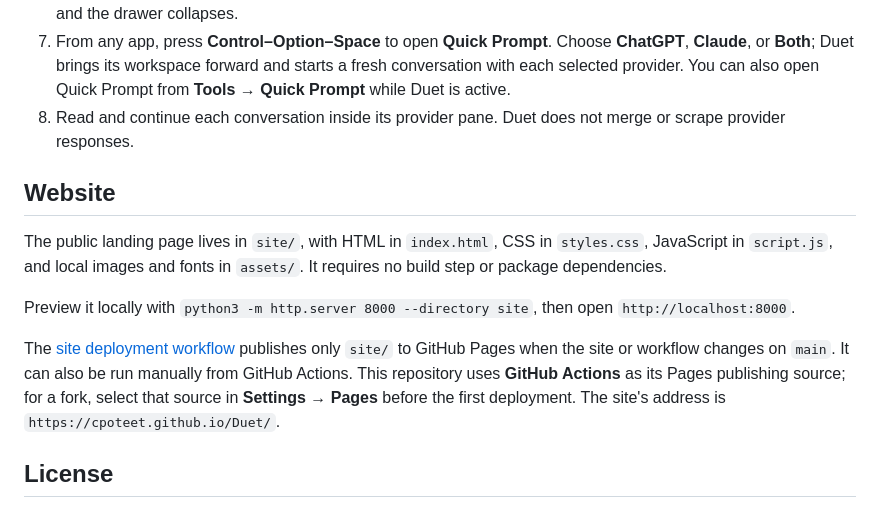
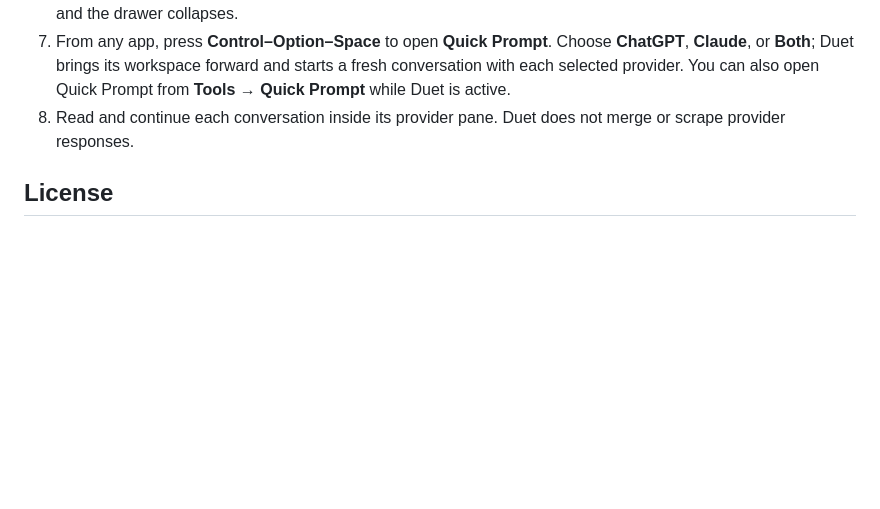
Before and after one commit to cpoteet/Duet, a Markdown page: README.md, the part around the change. GitHub-like rendering; blank space fills up the shorter version.

Commit message:
Remove website section from README
Removed website section detailing local preview and deployment workflow.

```diff
--- a/README.md
+++ b/README.md
@@ -42,14 +42,6 @@ Reminder that you use this application at your own risk.
 7. From any app, press **Control–Option–Space** to open **Quick Prompt**. Choose **ChatGPT**, **Claude**, or **Both**; Duet brings its workspace forward and starts a fresh conversation with each selected provider. You can also open Quick Prompt from **Tools → Quick Prompt** while Duet is active.
 8. Read and continue each conversation inside its provider pane. Duet does not merge or scrape provider responses.
 
-## Website
-
-The public landing page lives in `site/`, with HTML in `index.html`, CSS in `styles.css`, JavaScript in `script.js`, and local images and fonts in `assets/`. It requires no build step or package dependencies.
-
-Preview it locally with `python3 -m http.server 8000 --directory site`, then open `http://localhost:8000`.
-
-The [site deployment workflow](.github/workflows/deploy-site.yml) publishes only `site/` to GitHub Pages when the site or workflow changes on `main`. It can also be run manually from GitHub Actions. This repository uses **GitHub Actions** as its Pages publishing source; for a fork, select that source in **Settings → Pages** before the first deployment. The site's address is `https://cpoteet.github.io/Duet/`.
-
 ## License
 
 Duet is available under the **Duet License**. You may use it for personal or paid work, modify and build it for yourself or your organization, and fork the repository on GitHub as GitHub's Terms of Service allow. You may not sell Duet or derivative works, charge to host, install, or support them, or redistribute them outside the license's internal-use and GitHub-forking permissions. ChatGPT and Claude remain subject to their providers' terms. The software is provided without warranty.
```
